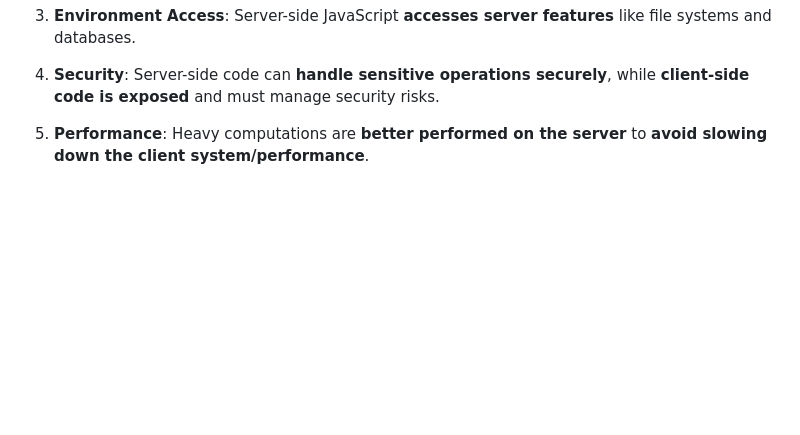
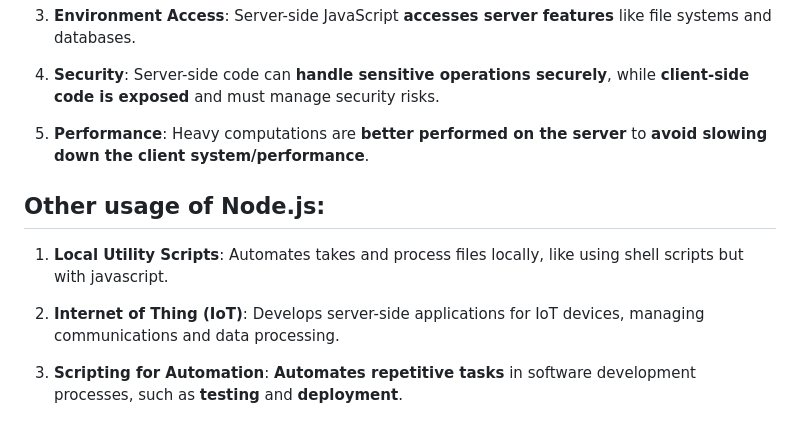
Before and after one commit to arbazzkhann/Backend, a Markdown page: Node JS/1. What is NODE JS/README.md, the part around the change. Drawn GitHub-style; blank space fills up the shorter version.

Commit message:
Other usage of Node.js

```diff
--- a/Node JS/1. What is NODE JS/README.md
+++ b/Node JS/1. What is NODE JS/README.md
@@ -63,3 +63,11 @@
 4. **Security**: Server-side code can **handle sensitive operations securely**, while **client-side code is exposed** and must manage security risks.
 
 5. **Performance**: Heavy computations are **better performed on the server** to **avoid slowing down the client system/performance**.
+
+
+## Other usage of Node.js:
+1. **Local Utility Scripts**: Automates takes and process files locally, like using shell scripts but with javascript.
+
+2. **Internet of Thing (IoT)**: Develops server-side applications for IoT devices, managing communications and data processing.
+
+3. **Scripting for Automation**: **Automates repetitive tasks** in software development processes, such as **testing** and **deployment**.
```
